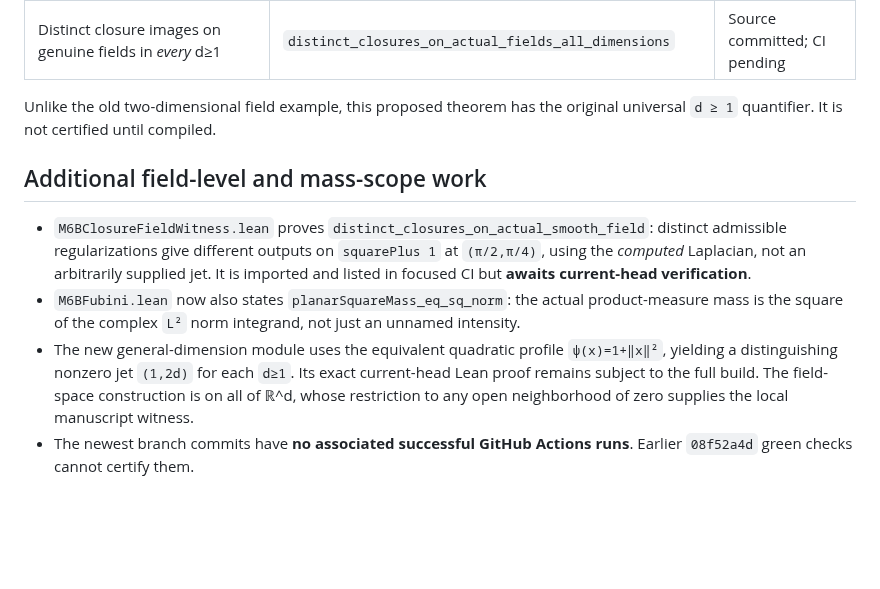
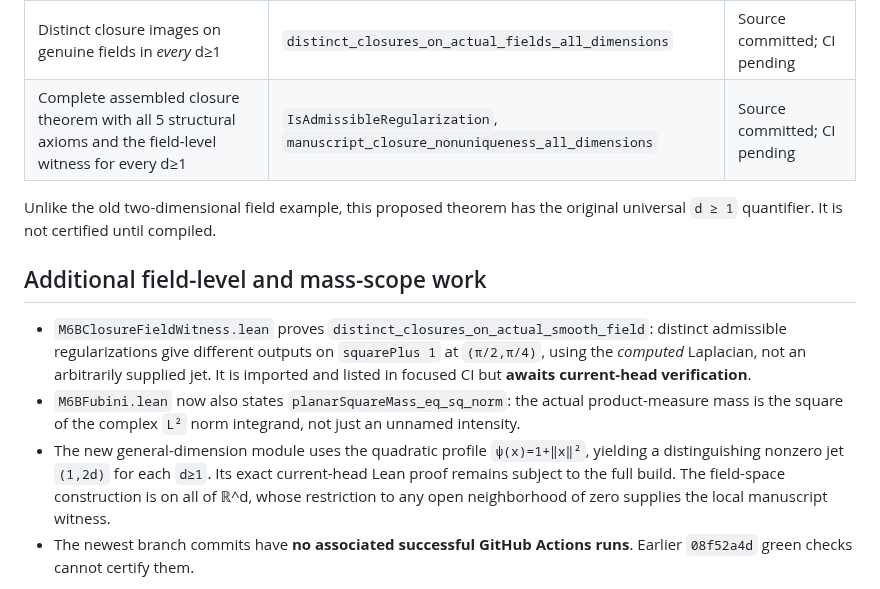
Before and after one commit to rickyjreyes/math, a Markdown page: docs/M6B_LEAN_MANUSCRIPT_MAPPING.md, the part around the change. Drawn GitHub-style; blank space fills up the shorter version.

Commit message:
Index full five-axiom every-dimension closure theorem in M6B manuscript mapping

```diff
--- a/docs/M6B_LEAN_MANUSCRIPT_MAPPING.md
+++ b/docs/M6B_LEAN_MANUSCRIPT_MAPPING.md
@@ -29,6 +29,7 @@ declarations:
 | Exact Hessian-trace identity Δ‖x‖²=2d | `squared_norm_laplacian_D` | Source committed; CI pending |
 | Explicit quadratic witness jet at the origin | `quadraticFieldD_at_origin`, `quadraticFieldD_laplacian_at_origin` | Source committed; CI pending |
 | Distinct closure images on genuine fields in *every* d≥1 | `distinct_closures_on_actual_fields_all_dimensions` | Source committed; CI pending |
+| Complete assembled closure theorem with all 5 structural axioms and the field-level witness for every d≥1 | `IsAdmissibleRegularization`, `manuscript_closure_nonuniqueness_all_dimensions` | Source committed; CI pending |
 
 Unlike the old two-dimensional field example, this proposed theorem has the
 original universal `d ≥ 1` quantifier. It is not certified until compiled.
@@ -37,7 +38,7 @@ original universal `d ≥ 1` quantifier. It is not certified until compiled.
 
 - `M6BClosureFieldWitness.lean` proves `distinct_closures_on_actual_smooth_field`: distinct admissible regularizations give different outputs on `squarePlus 1` at `(π/2,π/4)`, using the *computed* Laplacian, not an arbitrarily supplied jet. It is imported and listed in focused CI but **awaits current-head verification**.
 - `M6BFubini.lean` now also states `planarSquareMass_eq_sq_norm`: the actual product-measure mass is the square of the complex `L²` norm integrand, not just an unnamed intensity.
-- The new general-dimension module uses the equivalent quadratic profile `ψ(x)=1+‖x‖²`, yielding a distinguishing nonzero jet `(1,2d)` for each `d≥1`. Its exact current-head Lean proof remains subject to the full build. The field-space construction is on all of ℝ^d, whose restriction to any open neighborhood of zero supplies the local manuscript witness.
+- The new general-dimension module uses the quadratic profile `ψ(x)=1+‖x‖²`, yielding a distinguishing nonzero jet `(1,2d)` for each `d≥1`. Its exact current-head Lean proof remains subject to the full build. The field-space construction is on all of ℝ^d, whose restriction to any open neighborhood of zero supplies the local manuscript witness.
 - The newest branch commits have **no associated successful GitHub Actions runs**. Earlier `08f52a4d` green checks cannot certify them.
 
 **Certification policy:** Keep `main_theorem_formalized: false` until the current PR head passes the root `lake build` and focused CI, with the actual new declarations checked. Revalidate the manuscript statement's domain, parameter, and quantifier scope before declaring complete.
```
